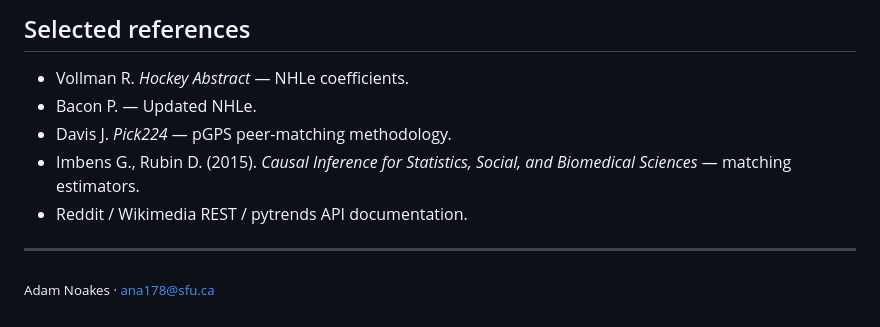
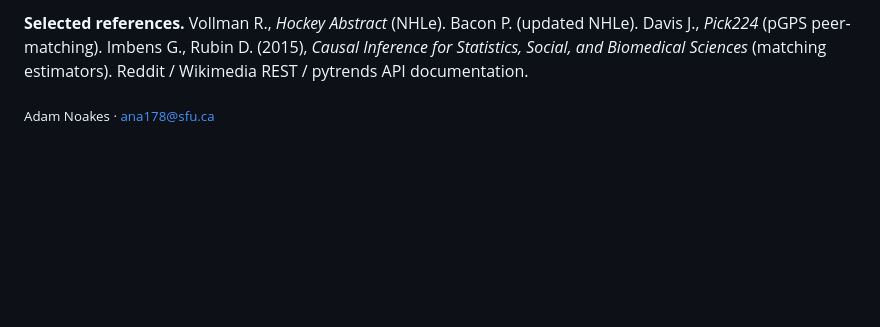
Before and after one commit to adamn03/cassis-2026-marchand-index, a Markdown page: abstract_v1.md, the part around one of its changes. Rendered like a GitHub page; blank space fills up the shorter version.

```diff
--- a/abstract_v1.md
+++ b/abstract_v1.md
@@ -63,12 +59,4 @@ The pilot also confirmed P3: rank flips between raw popularity and the Marchand
 
-## Selected references
-
-- Vollman R. *Hockey Abstract* — NHLe coefficients.
-- Bacon P. — Updated NHLe.
-- Davis J. *Pick224* — pGPS peer-matching methodology.
-- Imbens G., Rubin D. (2015). *Causal Inference for Statistics, Social, and Biomedical Sciences* — matching estimators.
-- Reddit / Wikimedia REST / pytrends API documentation.
-
----
+**Selected references.** Vollman R., *Hockey Abstract* (NHLe). Bacon P. (updated NHLe). Davis J., *Pick224* (pGPS peer-matching). Imbens G., Rubin D. (2015), *Causal Inference for Statistics, Social, and Biomedical Sciences* (matching estimators). Reddit / Wikimedia REST / pytrends API documentation.
 
 <sub>Adam Noakes · ana178@sfu.ca</sub>
```
Also changed, not shown: other parts of abstract_v1.md (+20 -24 lines), pilot/figure.png, 4 other files.
